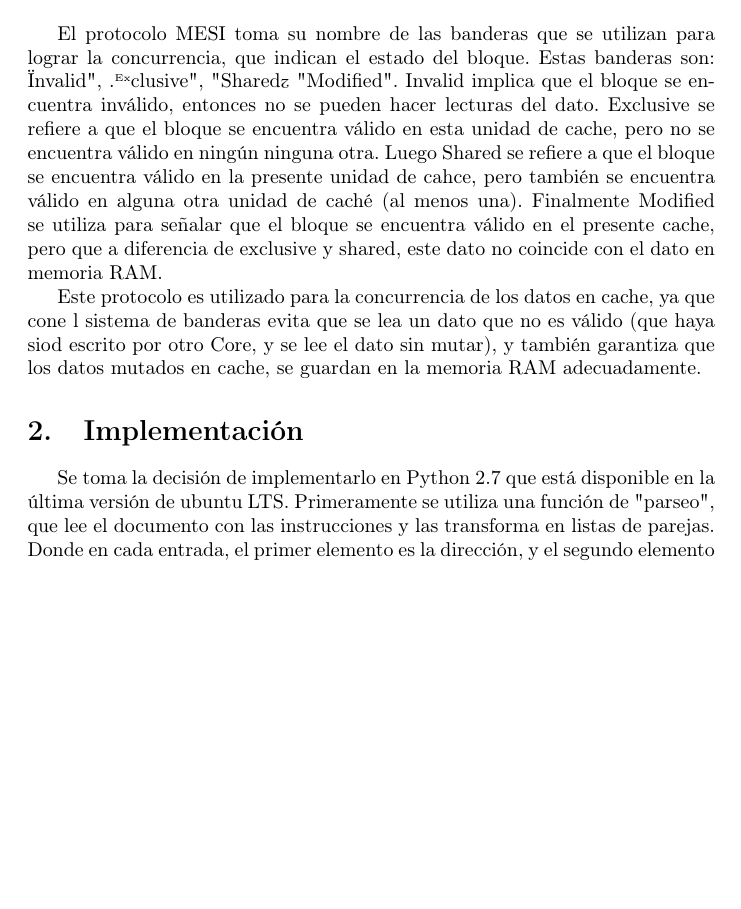
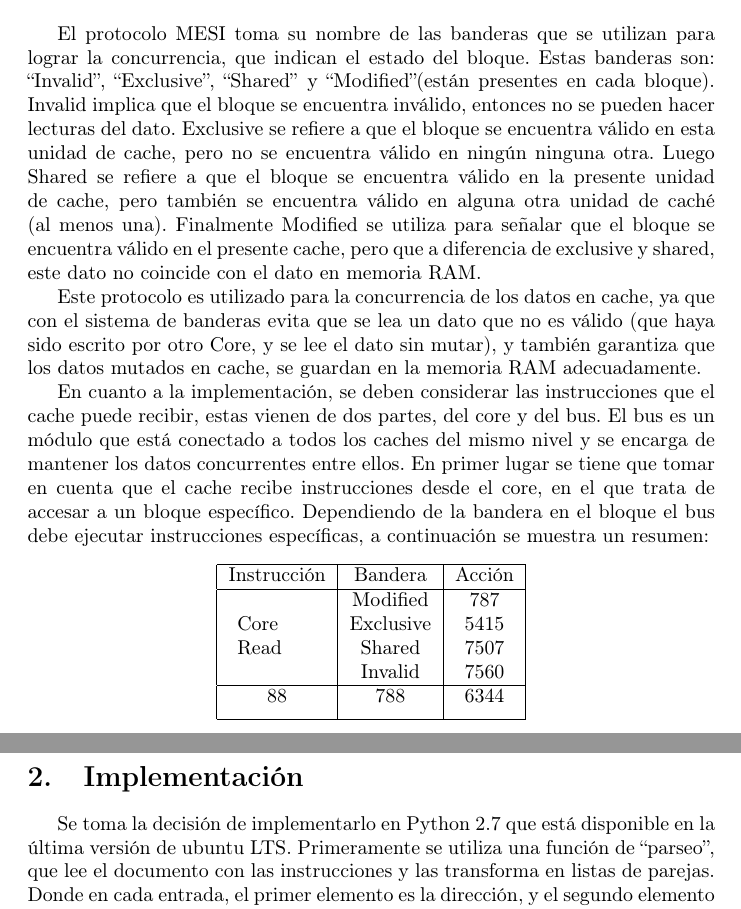
Before and after one commit to degv364/estructuras_2, a LaTeX problem sheet (tarea1/doc/reporte.tex): part of page 1 of 2 before the commit and two parts of pages 1 and 2 of 2 after it, the two joined at a grey line, cut so that both start at the same text, the shorter picture padded with empty space. Compiled offline with pdfLaTeX.

Commit message:
Add makefile y correccion de ortografica

```diff
--- a/tarea1/doc/reporte.tex
+++ b/tarea1/doc/reporte.tex
@@ -6,6 +6,7 @@
 \usepackage {graphicx}
 \usepackage{subcaption}
 \usepackage{listings}
+\usepackage{multirow}
 
 \begin {document}
 
@@ -19,24 +20,49 @@
 
 \section{Protocolo MESI}
 El protocolo MESI toma su nombre de las banderas que se utilizan para lograr la concurrencia, que
-indican el estado del bloque. Estas banderas son: "Invalid", "Exclusive", "Shared" y
-"Modified". Invalid implica que el bloque se encuentra inválido, entonces no se pueden hacer
+indican el estado del bloque. Estas banderas son: ``Invalid'', ``Exclusive'', ``Shared'' y
+``Modified''(están presentes en cada bloque). Invalid implica que el bloque se encuentra inválido, entonces no se pueden hacer
 lecturas del dato. Exclusive se refiere a que el bloque se encuentra válido en esta unidad de cache,
 pero no se encuentra válido en ningún ninguna otra. Luego Shared se refiere a que el bloque se
-encuentra válido en la presente unidad de cahce, pero también se encuentra válido en alguna otra
+encuentra válido en la presente unidad de cache, pero también se encuentra válido en alguna otra
 unidad de caché (al menos una). Finalmente Modified se utiliza para señalar que el bloque se
 encuentra válido en el presente cache, pero que a diferencia de exclusive y shared, este dato no
 coincide con el dato en memoria RAM.
 
-Este protocolo es utilizado para la concurrencia de los datos en cache, ya que cone l sistema de
-banderas evita que se lea un dato que no es válido (que haya siod escrito por otro Core, y se lee el
+Este protocolo es utilizado para la concurrencia de los datos en cache, ya que con el sistema de
+banderas evita que se lea un dato que no es válido (que haya sido escrito por otro Core, y se lee el
 dato sin mutar), y también garantiza que los datos mutados en cache, se guardan en la memoria RAM
 adecuadamente.
+
+En cuanto a la implementación, se deben considerar las instrucciones que el cache puede recibir,
+estas vienen de dos partes, del core y del bus. El bus es un módulo que está conectado a todos los
+caches del mismo nivel y se encarga de mantener los datos concurrentes entre ellos. En primer lugar
+se tiene que tomar en cuenta que el cache recibe instrucciones desde el core, en el que trata de
+accesar a un bloque específico. Dependiendo de la bandera en el bloque el bus debe ejecutar
+instrucciones específicas, a continuación se muestra un resumen:
+\begin{center}
+ \begin{tabular}{|c | c | c |}
+ \hline
+ Instrucción & Bandera & Acción \\
+ \hline
+ \multirow{4}{4em}{Core Read}  & Modified & 787 \\
+
+  & Exclusive & 5415 \\
+
+  & Shared & 7507 \\
+
+  & Invalid & 7560 \\
+ \hline
+  88 & 788 & 6344 \\ [1ex]
+ \hline
+ \end{tabular}
+\end{center}
+
 
 
 \section{Implementación}
 Se toma la decisión de implementarlo en Python 2.7 que está disponible en la última versión de
-ubuntu LTS. Primeramente se utiliza una función de "parseo", que lee el documento con las instrucciones
+ubuntu LTS. Primeramente se utiliza una función de ``parseo'', que lee el documento con las instrucciones
 y las transforma en listas de parejas. Donde en cada entrada, el primer elemento es la dirección, y
 el segundo elemento indica si es de lectura o escritura. Esta lista se pasa al core, para que la
 ejecute.
```
Also changed, not shown: tarea1/doc/makefile (added).
